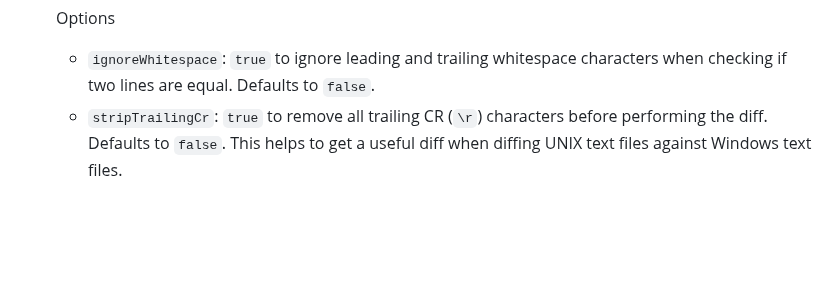
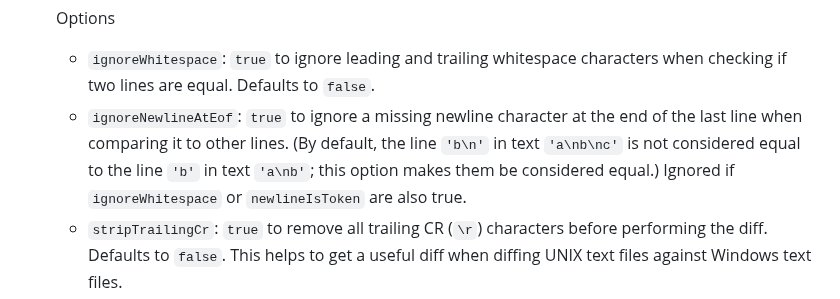
Before and after one commit to kpdecker/jsdiff, a Markdown page: README.md, the part around the change. Drawn GitHub-style; blank space fills up the shorter version.

Commit message:
Document new option

```diff
--- a/README.md
+++ b/README.md
@@ -46,6 +46,7 @@ Broadly, jsdiff's diff functions all take an old text and a new text and perform
 
     Options
     * `ignoreWhitespace`: `true` to ignore leading and trailing whitespace characters when checking if two lines are equal. Defaults to `false`.
+    * `ignoreNewlineAtEof`: `true` to ignore a missing newline character at the end of the last line when comparing it to other lines. (By default, the line `'b\n'` in text `'a\nb\nc'` is not considered equal to the line `'b'` in text `'a\nb'`; this option makes them be considered equal.) Ignored if `ignoreWhitespace` or `newlineIsToken` are also true.
     * `stripTrailingCr`: `true` to remove all trailing CR (`\r`) characters before performing the diff. Defaults to `false`.
       This helps to get a useful diff when diffing UNIX text files against Windows text files.
     * `newlineIsToken`: `true` to treat the newline character at the end of each line as its own token. This allows for changes to the newline structure to occur independently of the line content and to be treated as such. In general this is the more human friendly form of `diffLines`; the default behavior with this option turned off is better suited for patches and other computer friendly output. Defaults to `false`.
```
